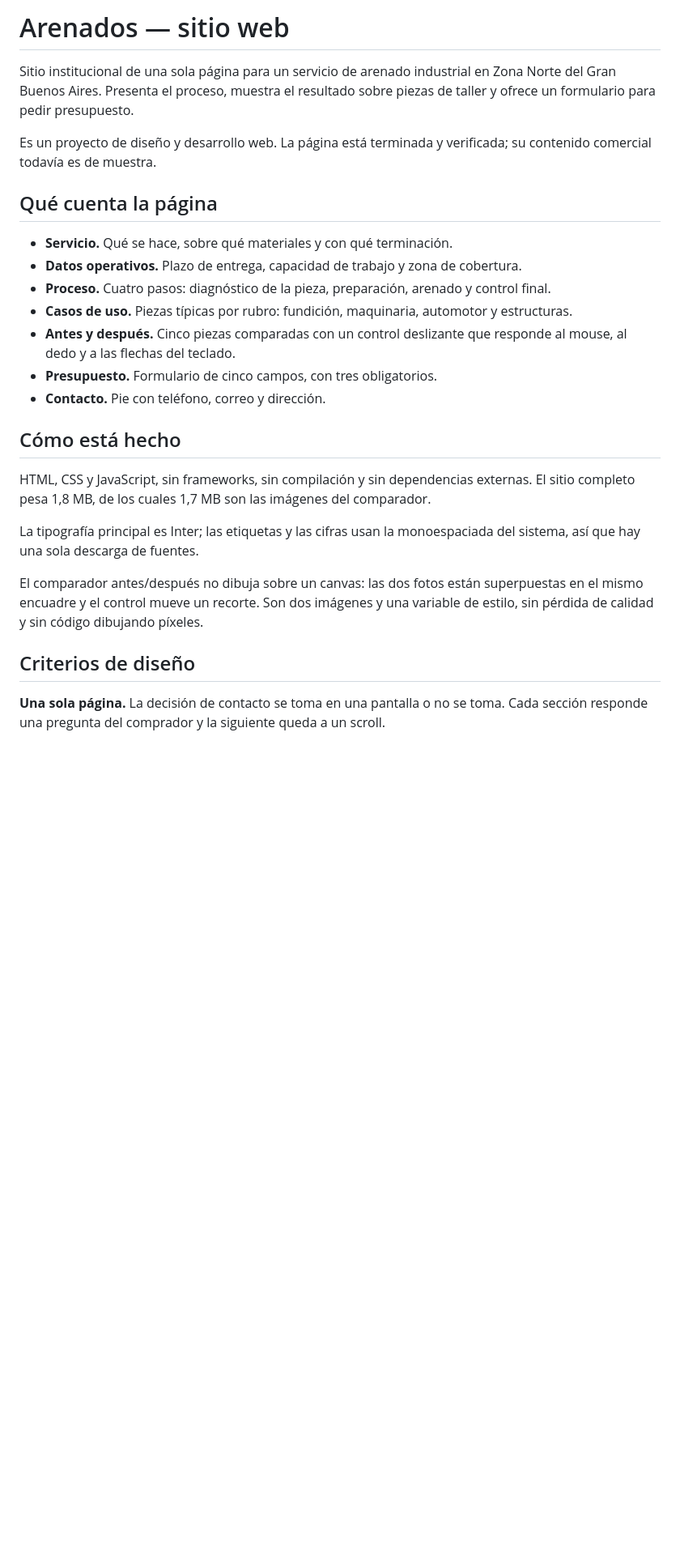
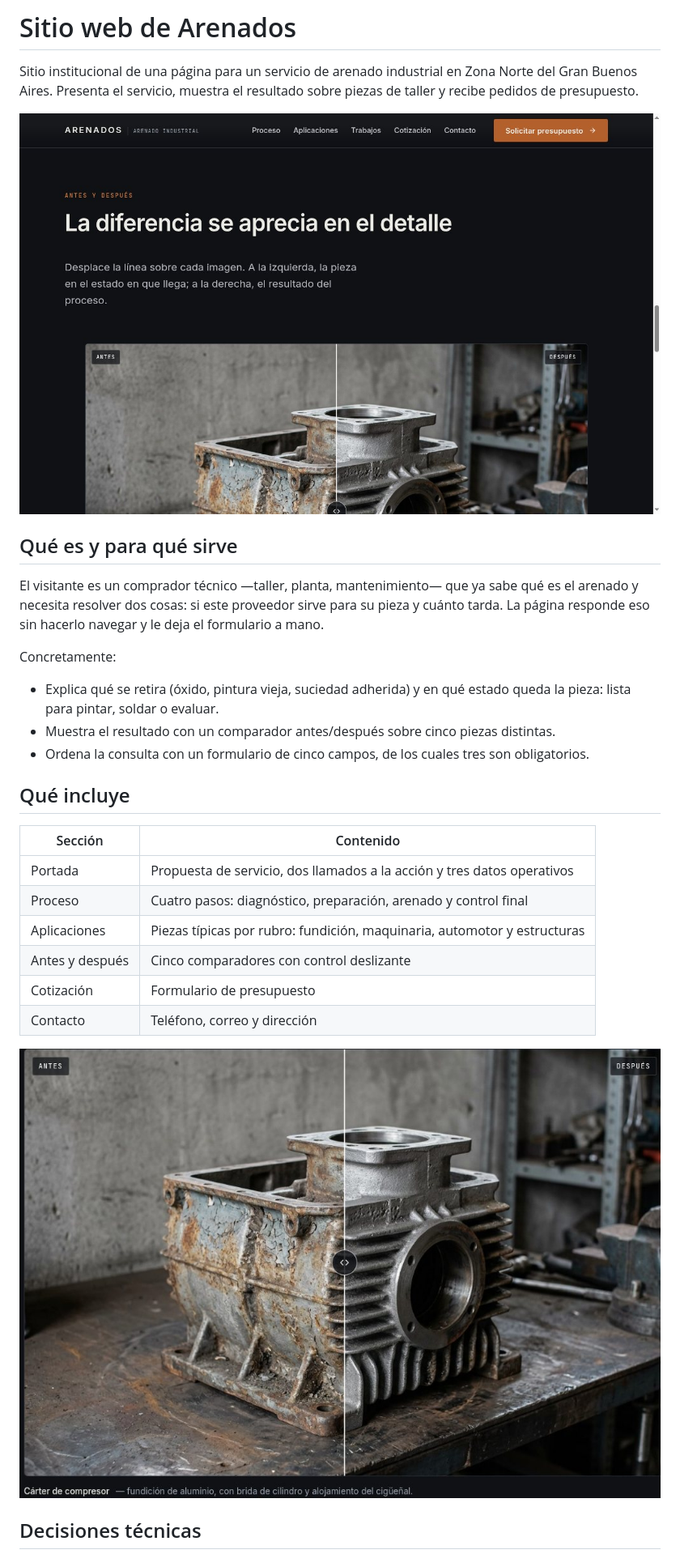
Before and after one commit to GabyFCE/arenados-web, a Markdown page: README.md, the part around one of its changes. Shown at 81% size. Rendered like a GitHub page; pictures changed too: docs/comparador.jpg (added), docs/portada.jpg (added); blank space fills up the shorter version.

Commit message:
docs: README con capturas, decisiones técnicas y guía de publicación

```diff
--- a/README.md
+++ b/README.md
@@ -1,37 +1,36 @@
-# Arenados — sitio web
+# Sitio web de Arenados
 
-Sitio institucional de una sola página para un servicio de arenado industrial en Zona Norte
-del Gran Buenos Aires. Presenta el proceso, muestra el resultado sobre piezas de taller y
-ofrece un formulario para pedir presupuesto.
+Sitio institucional de una página para un servicio de arenado industrial en Zona Norte del
+Gran Buenos Aires. Presenta el servicio, muestra el resultado sobre piezas de taller y recibe
+pedidos de presupuesto.
 
-Es un proyecto de diseño y desarrollo web. La página está terminada y verificada; su contenido
-comercial todavía es de muestra.
+![Portada del sitio](docs/portada.jpg)
 
-## Qué cuenta la página
+## Qué es y para qué sirve
 
-- **Servicio.** Qué se hace, sobre qué materiales y con qué terminación.
-- **Datos operativos.** Plazo de entrega, capacidad de trabajo y zona de cobertura.
-- **Proceso.** Cuatro pasos: diagnóstico de la pieza, preparación, arenado y control final.
-- **Casos de uso.** Piezas típicas por rubro: fundición, maquinaria, automotor y estructuras.
-- **Antes y después.** Cinco piezas comparadas con un control deslizante que responde al
-  mouse, al dedo y a las flechas del teclado.
-- **Presupuesto.** Formulario de cinco campos, con tres obligatorios.
-- **Contacto.** Pie con teléfono, correo y dirección.
+El visitante es un comprador técnico —taller, planta, mantenimiento— que ya sabe qué es el
+arenado y necesita resolver dos cosas: si este proveedor sirve para su pieza y cuánto tarda.
+La página responde eso sin hacerlo navegar y le deja el formulario a mano.
 
-## Cómo está hecho
+Concretamente:
 
-HTML, CSS y JavaScript, sin frameworks, sin compilación y sin dependencias externas. El sitio
-completo pesa 1,8 MB, de los cuales 1,7 MB son las imágenes del comparador.
+- Explica qué se retira (óxido, pintura vieja, suciedad adherida) y en qué estado queda la
+  pieza: lista para pintar, soldar o evaluar.
+- Muestra el resultado con un comparador antes/después sobre cinco piezas distintas.
+- Ordena la consulta con un formulario de cinco campos, de los cuales tres son obligatorios.
 
-La tipografía principal es Inter; las etiquetas y las cifras usan la monoespaciada del
-sistema, así que hay una sola descarga de fuentes.
+## Qué incluye
 
-El comparador antes/después no dibuja sobre un canvas: las dos fotos están superpuestas en el
-mismo encuadre y el control mueve un recorte. Son dos imágenes y una variable de estilo, sin
-pérdida de calidad y sin código dibujando píxeles.
+| Sección | Contenido |
+| --- | --- |
+| Portada | Propuesta de servicio, dos llamados a la acción y tres datos operativos |
+| Proceso | Cuatro pasos: diagnóstico, preparación, arenado y control final |
+| Aplicaciones | Piezas típicas por rubro: fundición, maquinaria, automotor y estructuras |
+| Antes y después | Cinco comparadores con control deslizante |
+| Cotización | Formulario de presupuesto |
+| Contacto | Teléfono, correo y dirección |
 
-## Criterios de diseño
+![Comparador antes y después](docs/comparador.jpg)
 
-**Una sola página.** La decisión de contacto se toma en una pantalla o no se toma. Cada
-sección responde una pregunta del comprador y la siguiente queda a un scroll.
+## Decisiones técnicas
 
```
Also changed, not shown: other parts of README.md (+66 -17 lines).
